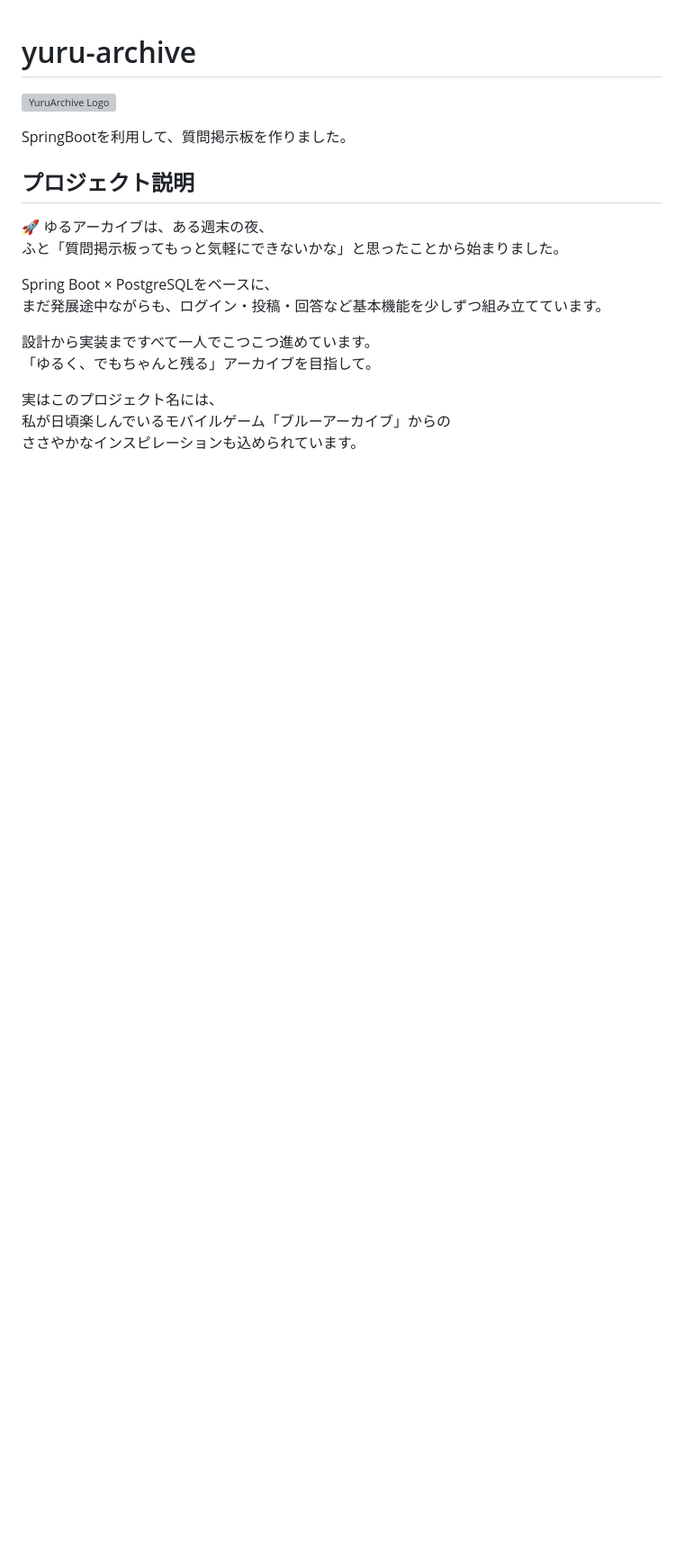
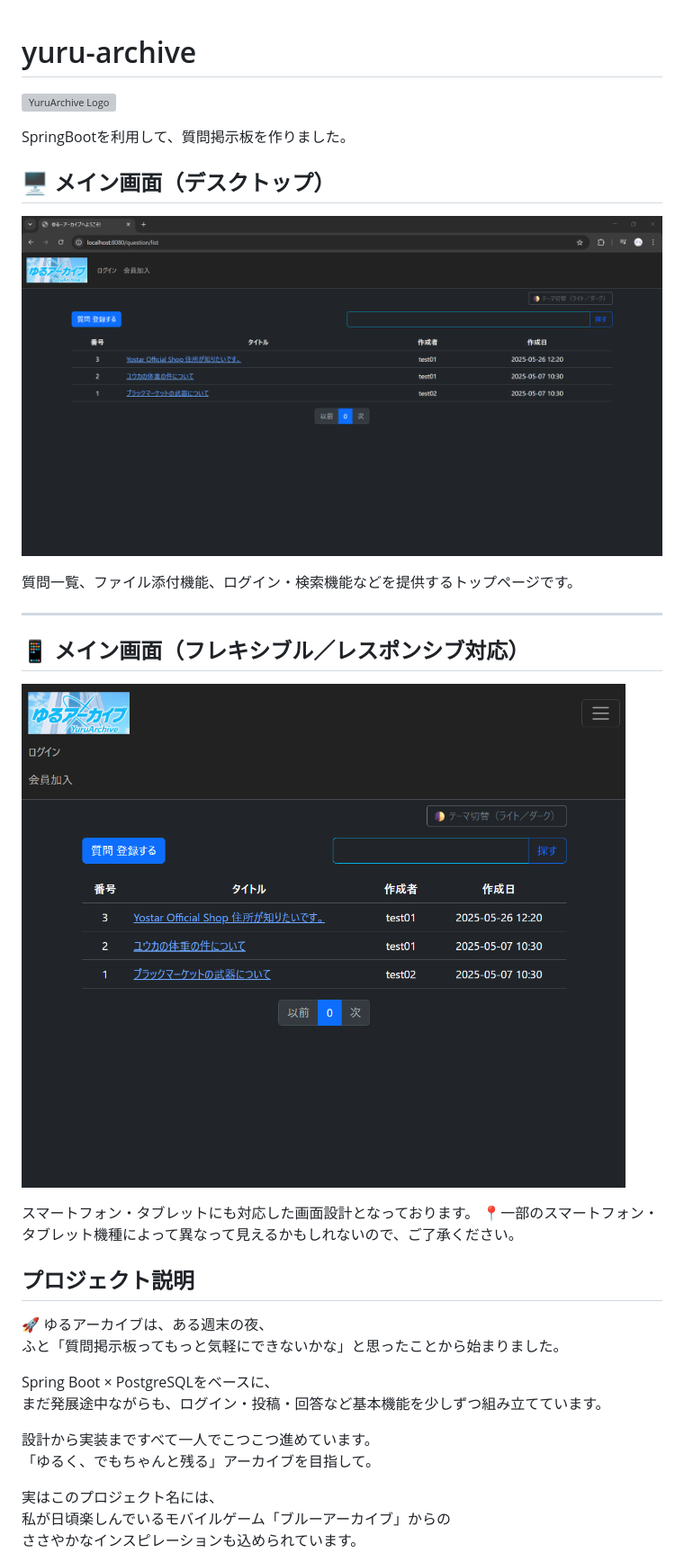
Before and after one commit to john911120/yuru-archive, a Markdown page: README.md, the part around the change. Shown: that part at 90% size. Drawn GitHub-style; pictures changed too: assets/ゆるアーカイブPC版メイン画面.png (added), assets/ゆるアーカイブflexibleメイン画面.png (added); blank space fills up the shorter version; grey boxes are pictures that could not be loaded.

Commit message:
20250528 Readme.md Update
ゆるアーカイブのメイン画面を公開します。

```diff
--- a/README.md
+++ b/README.md
@@ -2,6 +2,21 @@
 ![YuruArchive Logo](assets/yuruArchieve_Logo.png)
 
 SpringBootを利用して、質問掲示板を作りました。
+
+## 🖥️ メイン画面（デスクトップ）
+
+![メイン画面](assets/ゆるアーカイブPC版メイン画面.png)
+
+質問一覧、ファイル添付機能、ログイン・検索機能などを提供するトップページです。
+
+---
+
+## 📱 メイン画面（フレキシブル／レスポンシブ対応）
+
+![フレキシブル画面](assets/ゆるアーカイブflexibleメイン画面.png)
+
+スマートフォン・タブレットにも対応した画面設計となっております。
+📍一部のスマートフォン・タブレット機種によって異なって見えるかもしれないので、ご了承ください。
 
 ## プロジェクト説明
 🚀 ゆるアーカイブは、ある週末の夜、
```
